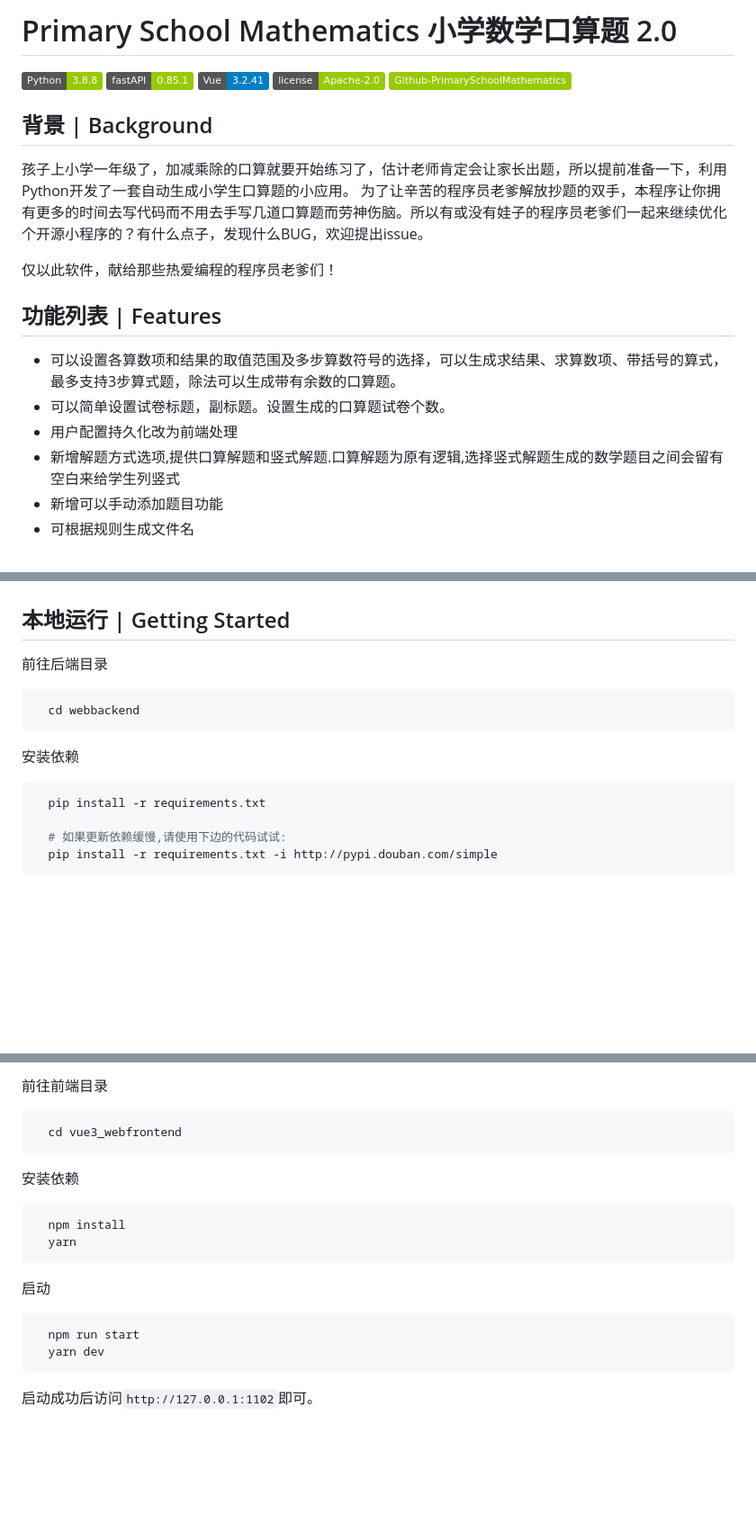
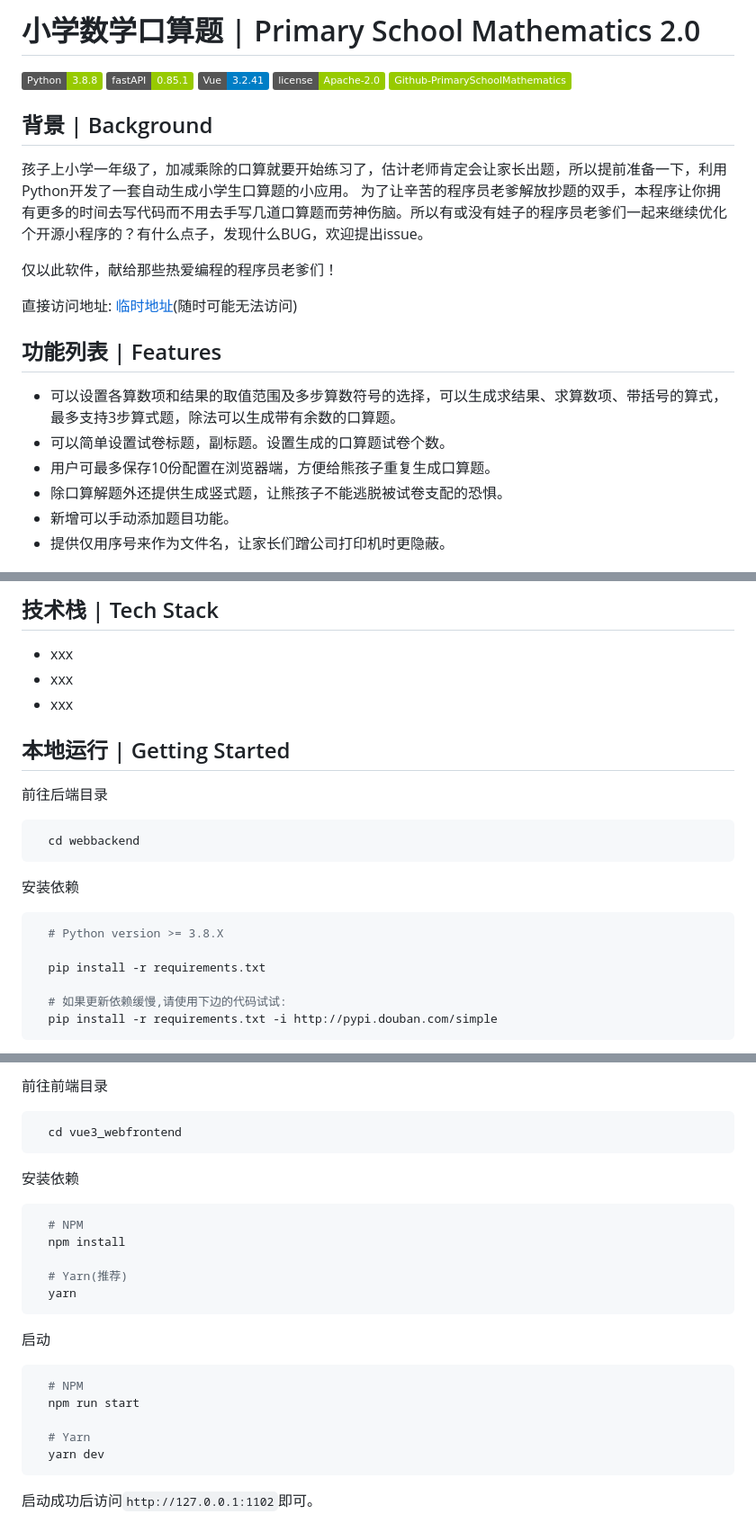
Before and after one commit to bosichong/PrimarySchoolMathematics, a Markdown page: readme.md, 3 parts joined by grey strips. Shown at 90% size. Rendered like a GitHub page; badges without logos; blank space fills up the shorter version.

````diff
--- a/readme.md
+++ b/readme.md
@@ -1,5 +1,5 @@
 
-#  Primary School Mathematics 小学数学口算题 2.0
+#  小学数学口算题 | Primary School Mathematics 2.0
 
 ![输入图片说明](https://img.shields.io/badge/Python-3.8.8-green?logo=python)
 ![输入图片说明](https://img.shields.io/badge/fastAPI-0.85.1-green)
@@ -13,11 +13,13 @@
 
 仅以此软件，献给那些热爱编程的程序员老爹们！
 
+直接访问地址: [临时地址](http://paper.moteng.ltd:1101)(随时可能无法访问)
+
 ## 功能列表 | Features
 - 可以设置各算数项和结果的取值范围及多步算数符号的选择，可以生成求结果、求算数项、带括号的算式，最多支持3步算式题，除法可以生成带有余数的口算题。
 - 可以简单设置试卷标题，副标题。设置生成的口算题试卷个数。
-- 用户配置持久化改为前端处理
-- 新增解题方式选项,提供口算解题和竖式解题.口算解题为原有逻辑,选择竖式解题生成的数学题目之间会留有空白来给学生列竖式
-- 新增可以手动添加题目功能
-- 可根据规则生成文件名
+- 用户可最多保存10份配置在浏览器端，方便给熊孩子重复生成口算题。
+- 除口算解题外还提供生成竖式题，让熊孩子不能逃脱被试卷支配的恐惧。
+- 新增可以手动添加题目功能。
+- 提供仅用序号来作为文件名，让家长们蹭公司打印机时更隐蔽。
 
@@ -27,3 +42,7 @@
+## 技术栈 | Tech Stack
+- xxx
+- xxx
+- xxx
 
 ## 本地运行 | Getting Started
 前往后端目录
@@ -35,6 +54,8 @@
 安装依赖
 
 ```bash
+  # Python version >= 3.8.X
+
   pip install -r requirements.txt
 
   # 如果更新依赖缓慢,请使用下边的代码试试:
@@ -58,14 +79,20 @@
 安装依赖
 
 ```bash
+  # NPM
   npm install
+
+  # Yarn(推荐)
   yarn
 ```
 
 启动
 
 ```bash
+  # NPM
   npm run start
+
+  # Yarn
   yarn dev
 ```
 
````
Also changed, not shown: other parts of readme.md (+20 -26 lines).
